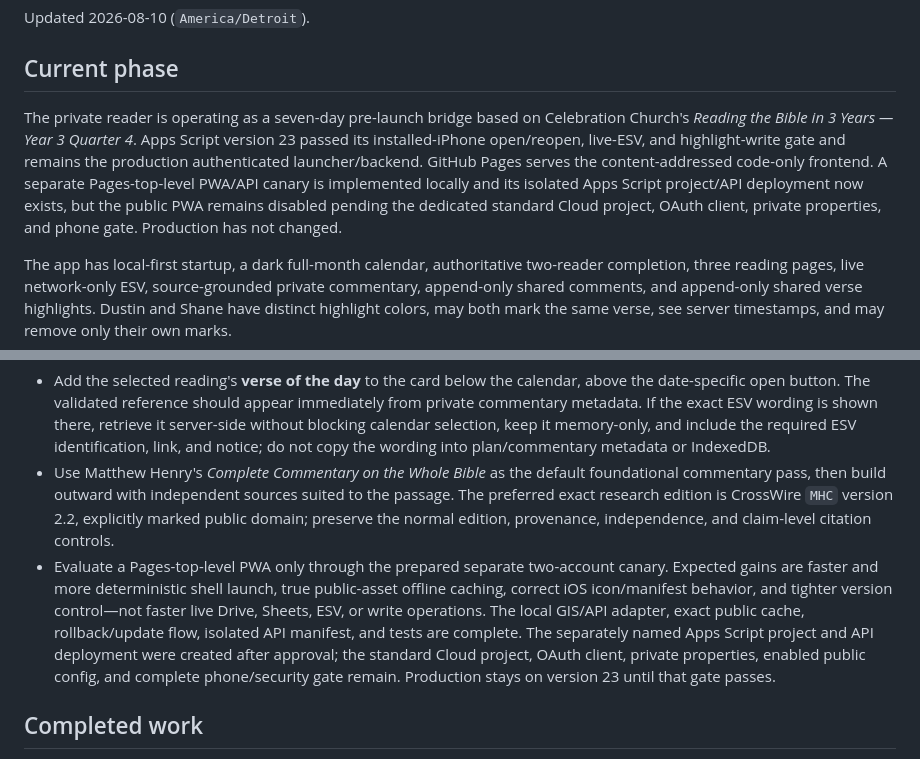
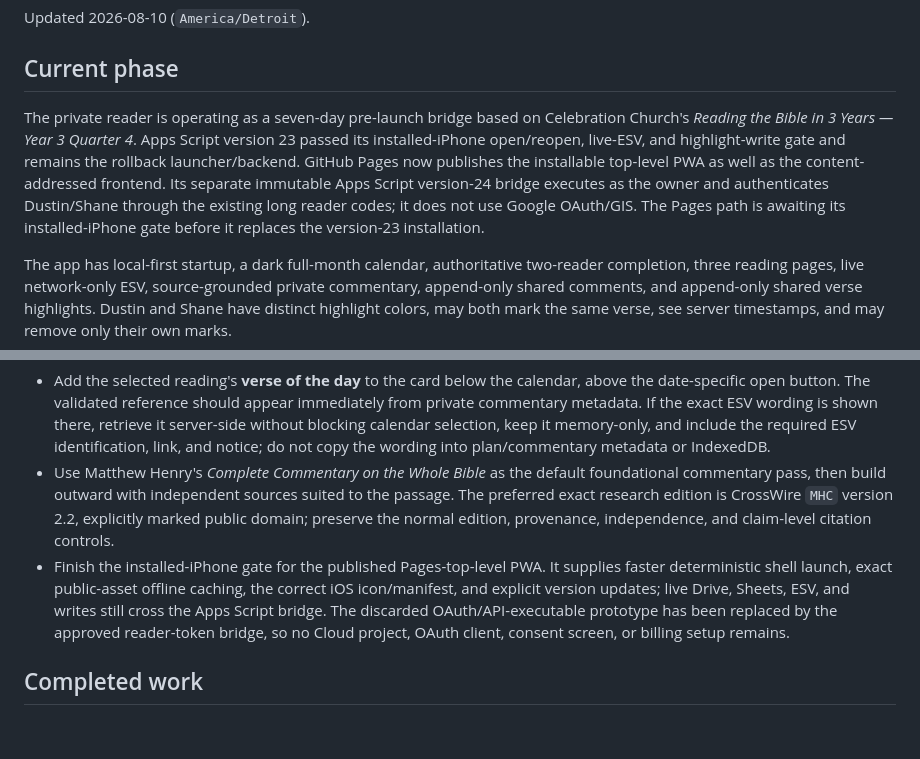
Before and after one commit to dcr-cmyk648/daily-bible-reader, a Markdown page: PROJECT_STATE.md, 2 parts joined by grey strips. Rendered like a GitHub page; blank space fills up the shorter version.

```diff
--- a/PROJECT_STATE.md
+++ b/PROJECT_STATE.md
@@ -4,7 +4,7 @@ Updated 2026-08-10 (`America/Detroit`).
 
 ## Current phase
 
-The private reader is operating as a seven-day pre-launch bridge based on Celebration Church's *Reading the Bible in 3 Years — Year 3 Quarter 4*. Apps Script version 23 passed its installed-iPhone open/reopen, live-ESV, and highlight-write gate and remains the production authenticated launcher/backend. GitHub Pages serves the content-addressed code-only frontend. A separate Pages-top-level PWA/API canary is implemented locally and its isolated Apps Script project/API deployment now exists, but the public PWA remains disabled pending the dedicated standard Cloud project, OAuth client, private properties, and phone gate. Production has not changed.
+The private reader is operating as a seven-day pre-launch bridge based on Celebration Church's *Reading the Bible in 3 Years — Year 3 Quarter 4*. Apps Script version 23 passed its installed-iPhone open/reopen, live-ESV, and highlight-write gate and remains the rollback launcher/backend. GitHub Pages now publishes the installable top-level PWA as well as the content-addressed frontend. Its separate immutable Apps Script version-24 bridge executes as the owner and authenticates Dustin/Shane through the existing long reader codes; it does not use Google OAuth/GIS. The Pages path is awaiting its installed-iPhone gate before it replaces the version-23 installation.
 
 The app has local-first startup, a dark full-month calendar, authoritative two-reader completion, three reading pages, live network-only ESV, source-grounded private commentary, append-only shared comments, and append-only shared verse highlights. Dustin and Shane have distinct highlight colors, may both mark the same verse, see server timestamps, and may remove only their own marks.
 
@@ -47,7 +47,7 @@ The full 92-day Celebration chapter assignment is factual reference metadata onl
 
 - Add the selected reading's **verse of the day** to the card below the calendar, above the date-specific open button. The validated reference should appear immediately from private commentary metadata. If the exact ESV wording is shown there, retrieve it server-side without blocking calendar selection, keep it memory-only, and include the required ESV identification, link, and notice; do not copy the wording into plan/commentary metadata or IndexedDB.
 - Use Matthew Henry's *Complete Commentary on the Whole Bible* as the default foundational commentary pass, then build outward with independent sources suited to the passage. The preferred exact research edition is CrossWire `MHC` version 2.2, explicitly marked public domain; preserve the normal edition, provenance, independence, and claim-level citation controls.
-- Evaluate a Pages-top-level PWA only through the prepared separate two-account canary. Expected gains are faster and more deterministic shell launch, true public-asset offline caching, correct iOS icon/manifest behavior, and tighter version control—not faster live Drive, Sheets, ESV, or write operations. The local GIS/API adapter, exact public cache, rollback/update flow, isolated API manifest, and tests are complete. The separately named Apps Script project and API deployment were created after approval; the standard Cloud project, OAuth client, private properties, enabled public config, and complete phone/security gate remain. Production stays on version 23 until that gate passes.
+- Finish the installed-iPhone gate for the published Pages-top-level PWA. It supplies faster deterministic shell launch, exact public-asset offline caching, the correct iOS icon/manifest, and explicit version updates; live Drive, Sheets, ESV, and writes still cross the Apps Script bridge. The discarded OAuth/API-executable prototype has been replaced by the approved reader-token bridge, so no Cloud project, OAuth client, consent screen, or billing setup remains.
 
 ## Completed work
 
```
Also changed, not shown: other parts of PROJECT_STATE.md (+9 -8 lines).
